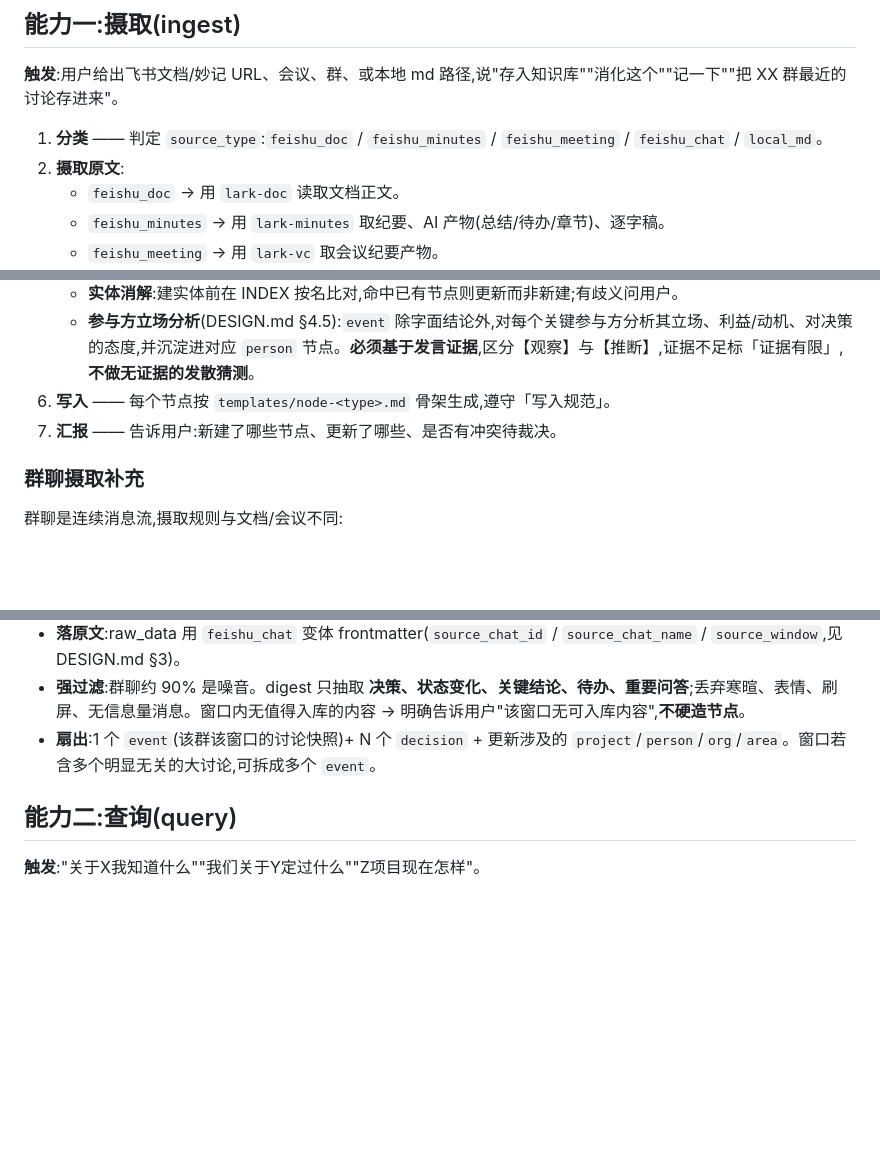
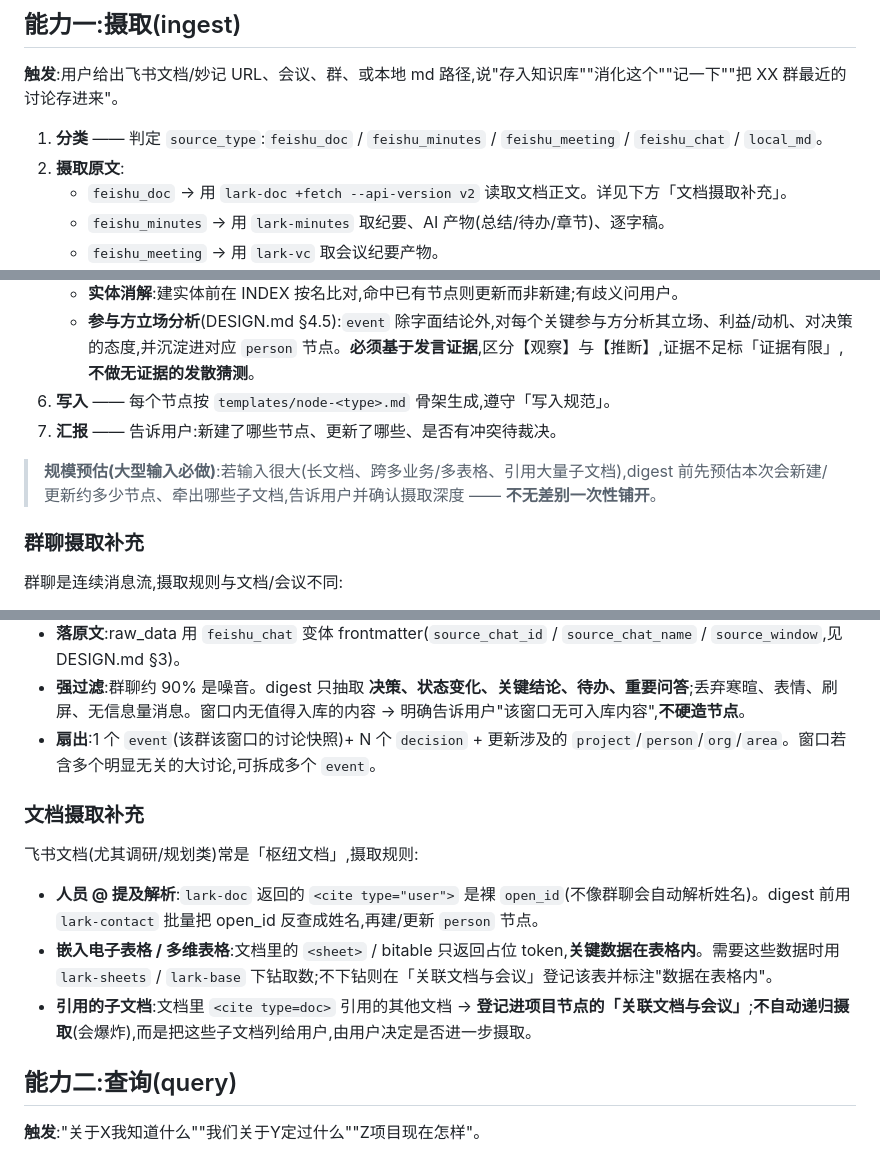
Before and after one commit to ranjiao/byteworker, a Markdown page: SKILL.md, 3 parts joined by grey strips. GitHub-like rendering; blank space fills up the shorter version.

Commit message:
digest 增强:应对重型枢纽文档(4 项)
由某类重型枢纽文档暴露的 4 个缺口:

- A 人名解析:feishu_doc 的 <cite user> 是裸 open_id,digest 前用 lark-contact 批量反查姓名
- B 嵌入表格/子文档:<sheet> 用 lark-sheets/lark-base 下钻或登记;引用的子文档登记进
  「关联文档与会议」,不自动递归摄取,列给用户决定
- C 规模预估:大型输入 digest 前预估节点数/子文档,与用户确认摄取深度
- D 重表格原则(DESIGN §4.4):重度定量表格不复刻进节点,存结论/口径 + 链接原表

SKILL.md 能力一新增「文档摄取补充」与规模预估;DESIGN.md §4.4 补充。

Co-Authored-By: Claude Opus 4.7 (1M context) <noreply@anthropic.com>

```diff
--- a/SKILL.md
+++ b/SKILL.md
@@ -39,7 +39,7 @@ description: 个人飞书工作知识库。把飞书文档、会议妙记、会
 
 1. **分类** —— 判定 `source_type`:`feishu_doc` / `feishu_minutes` / `feishu_meeting` / `feishu_chat` / `local_md`。
 2. **摄取原文**:
-   - `feishu_doc` → 用 `lark-doc` 读取文档正文。
+   - `feishu_doc` → 用 `lark-doc +fetch --api-version v2` 读取文档正文。详见下方「文档摄取补充」。
    - `feishu_minutes` → 用 `lark-minutes` 取纪要、AI 产物(总结/待办/章节)、逐字稿。
    - `feishu_meeting` → 用 `lark-vc` 取会议纪要产物。
    - `feishu_chat` → 运行 `bin/pull-chat.sh` 拉取群聊(底层调 lark-im,自动定位群 + 分页拉全 + 输出逐字转写)。详见下方「群聊摄取补充」。
@@ -56,6 +56,8 @@ description: 个人飞书工作知识库。把飞书文档、会议妙记、会
 6. **写入** —— 每个节点按 `templates/node-<type>.md` 骨架生成,遵守「写入规范」。
 7. **汇报** —— 告诉用户:新建了哪些节点、更新了哪些、是否有冲突待裁决。
 
+> **规模预估(大型输入必做)**:若输入很大(长文档、跨多业务/多表格、引用大量子文档),digest 前先预估本次会新建/更新约多少节点、牵出哪些子文档,告诉用户并确认摄取深度 —— **不无差别一次性铺开**。
+
 ### 群聊摄取补充
 
 群聊是连续消息流,摄取规则与文档/会议不同:
@@ -65,6 +67,14 @@ description: 个人飞书工作知识库。把飞书文档、会议妙记、会
 - **落原文**:raw_data 用 `feishu_chat` 变体 frontmatter(`source_chat_id` / `source_chat_name` / `source_window`,见 DESIGN.md §3)。
 - **强过滤**:群聊约 90% 是噪音。digest 只抽取 **决策、状态变化、关键结论、待办、重要问答**;丢弃寒暄、表情、刷屏、无信息量消息。窗口内无值得入库的内容 → 明确告诉用户"该窗口无可入库内容",**不硬造节点**。
 - **扇出**:1 个 `event`(该群该窗口的讨论快照)+ N 个 `decision` + 更新涉及的 `project`/`person`/`org`/`area`。窗口若含多个明显无关的大讨论,可拆成多个 `event`。
+
+### 文档摄取补充
+
+飞书文档(尤其调研/规划类)常是「枢纽文档」,摄取规则:
+
+- **人员 @ 提及解析**:`lark-doc` 返回的 `<cite type="user">` 是裸 `open_id`(不像群聊会自动解析姓名)。digest 前用 `lark-contact` 批量把 open_id 反查成姓名,再建/更新 `person` 节点。
+- **嵌入电子表格 / 多维表格**:文档里的 `<sheet>` / bitable 只返回占位 token,**关键数据在表格内**。需要这些数据时用 `lark-sheets` / `lark-base` 下钻取数;不下钻则在「关联文档与会议」登记该表并标注"数据在表格内"。
+- **引用的子文档**:文档里 `<cite type=doc>` 引用的其他文档 → **登记进项目节点的「关联文档与会议」**;**不自动递归摄取**(会爆炸),而是把这些子文档列给用户,由用户决定是否进一步摄取。
 
 ## 能力二:查询(query)
 
```
Also changed, not shown: DESIGN.md (+3 -0 lines).
